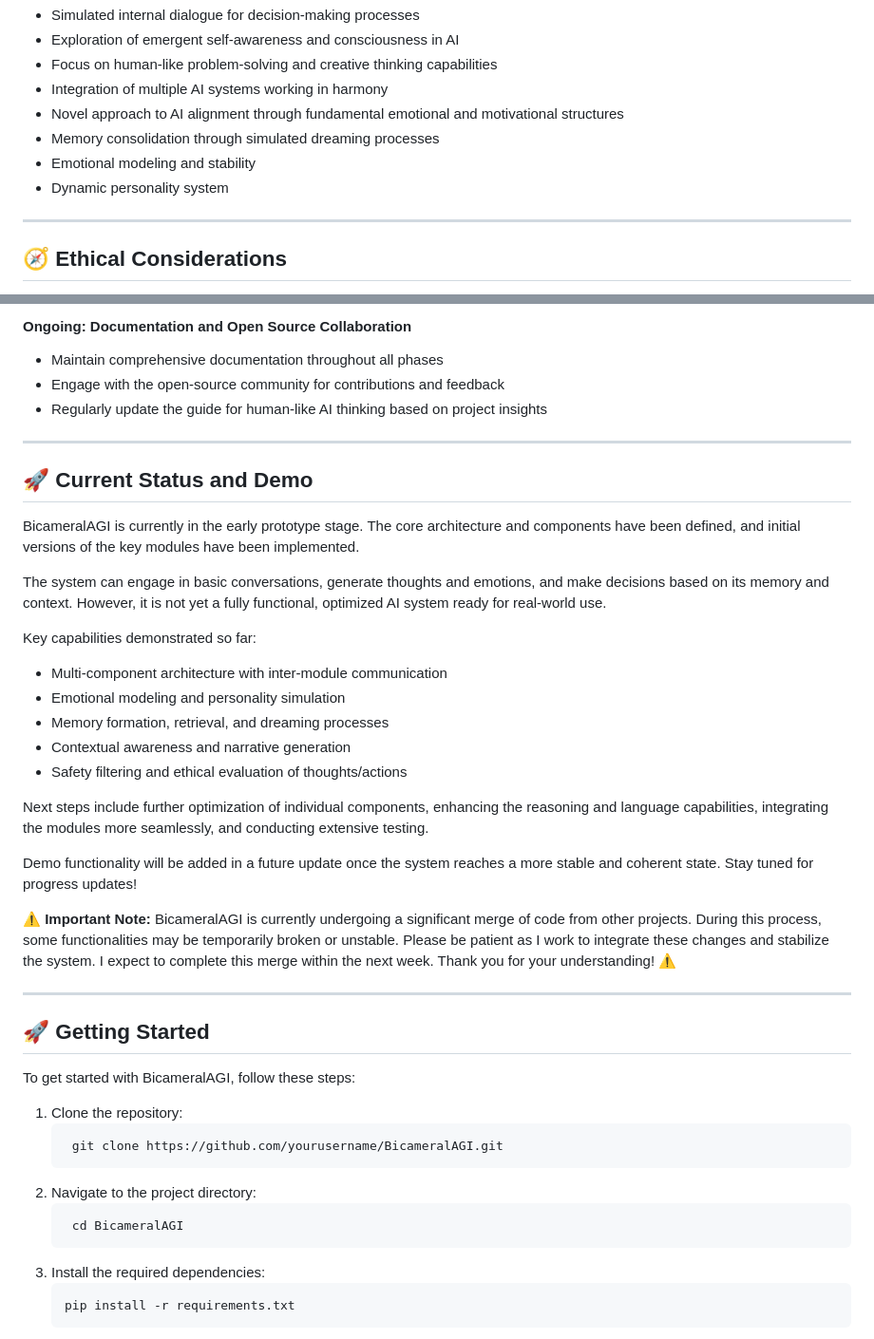
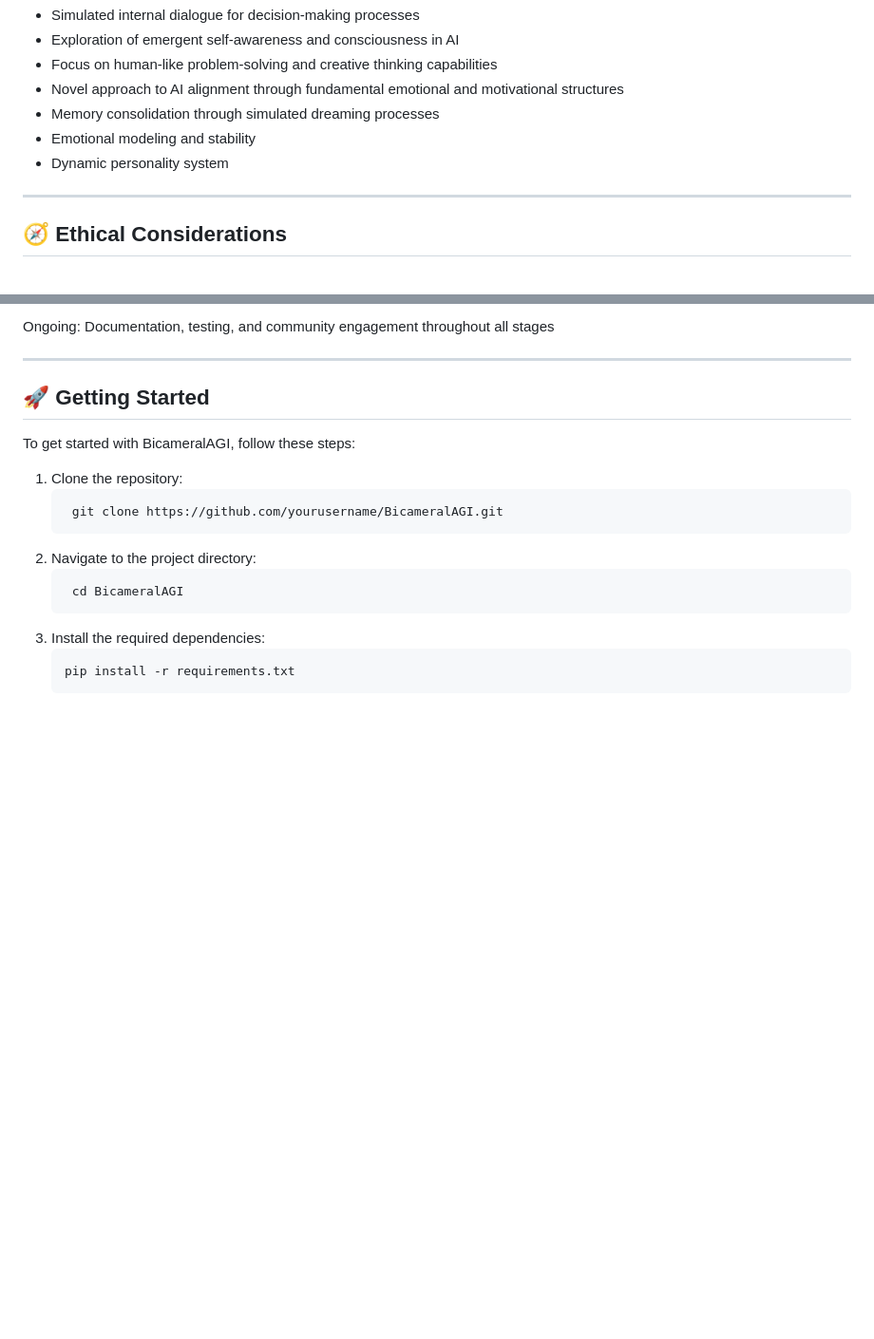
Before and after one commit to alanh90/BicameralAGI, a Markdown page: README.md, 2 parts joined by grey strips. Shown: that part at 95% size. Drawn GitHub-style; blank space fills up the shorter version.

```diff
--- a/README.md
+++ b/README.md
@@ -323,11 +329,11 @@ Each of these expanded functions contributes to creating a more comprehensive an
 - Simulated internal dialogue for decision-making processes
 - Exploration of emergent self-awareness and consciousness in AI
 - Focus on human-like problem-solving and creative thinking capabilities
-- Integration of multiple AI systems working in harmony
 - Novel approach to AI alignment through fundamental emotional and motivational structures
 - Memory consolidation through simulated dreaming processes
 - Emotional modeling and stability
 - Dynamic personality system
+
 <a name="components-section"></a>
 
 ---
@@ -402,30 +392,4 @@ While I cannot control how others might modify the code, I believe the benefits
-#### Ongoing: Documentation and Open Source Collaboration
-- Maintain comprehensive documentation throughout all phases
-- Engage with the open-source community for contributions and feedback
-- Regularly update the guide for human-like AI thinking based on project insights
-
-<a name="turing-plus-test"></a>
-
----
-<a name="status-section"></a>
-## 🚀 Current Status and Demo
-
-BicameralAGI is currently in the early prototype stage. The core architecture and components have been defined, and initial versions of the key modules have been implemented.
-
-The system can engage in basic conversations, generate thoughts and emotions, and make decisions based on its memory and context. However, it is not yet a fully functional, optimized AI system ready for real-world use.
-
-Key capabilities demonstrated so far:
-- Multi-component architecture with inter-module communication
-- Emotional modeling and personality simulation
-- Memory formation, retrieval, and dreaming processes
-- Contextual awareness and narrative generation
-- Safety filtering and ethical evaluation of thoughts/actions
-
-Next steps include further optimization of individual components, enhancing the reasoning and language capabilities, integrating the modules more seamlessly, and conducting extensive testing.
-
-Demo functionality will be added in a future update once the system reaches a more stable and coherent state. Stay tuned for progress updates!
-
-⚠️ **Important Note:** BicameralAGI is currently undergoing a significant merge of code from other projects. During this process, some functionalities may be temporarily broken or unstable. Please be patient as I work to integrate these changes and stabilize the system. I expect to complete this merge within the next week. Thank you for your understanding! ⚠️
+Ongoing: Documentation, testing, and community engagement throughout all stages
 
 ---
 <a name="getting-started"></a>
```
Also changed, not shown: other parts of README.md (+85 -112 lines).
